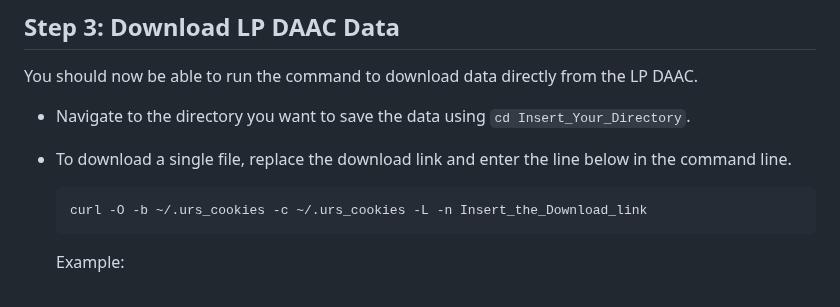
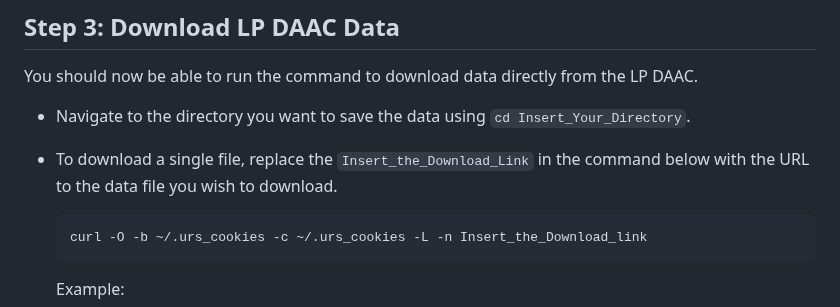
Before and after one commit to nasa/LPDAAC-Data-Resources, a Markdown page: guides/bulk_download_using_curl.md, the part around the change. Rendered like a GitHub page.

Commit message:
Update guides/bulk_download_using_curl.md
Co-authored-by: Aaron Friesz <amfriesz@gmail.com>

````diff
--- a/guides/bulk_download_using_curl.md
+++ b/guides/bulk_download_using_curl.md
@@ -53,7 +53,7 @@ Set up a .netrc file in your home directory.
 ## Step 3: Download LP DAAC Data
 You should now be able to run the command to download data directly from the LP DAAC.
 - Navigate to the directory you want to save the data using `cd Insert_Your_Directory`.
-- To download a single file, replace the download link and enter the line below in the command line.
+- To download a single file, replace the `Insert_the_Download_Link`  in the command below with the URL to the data file you wish to download.
   ```
   curl -O -b ~/.urs_cookies -c ~/.urs_cookies -L -n Insert_the_Download_link
   ```
````
